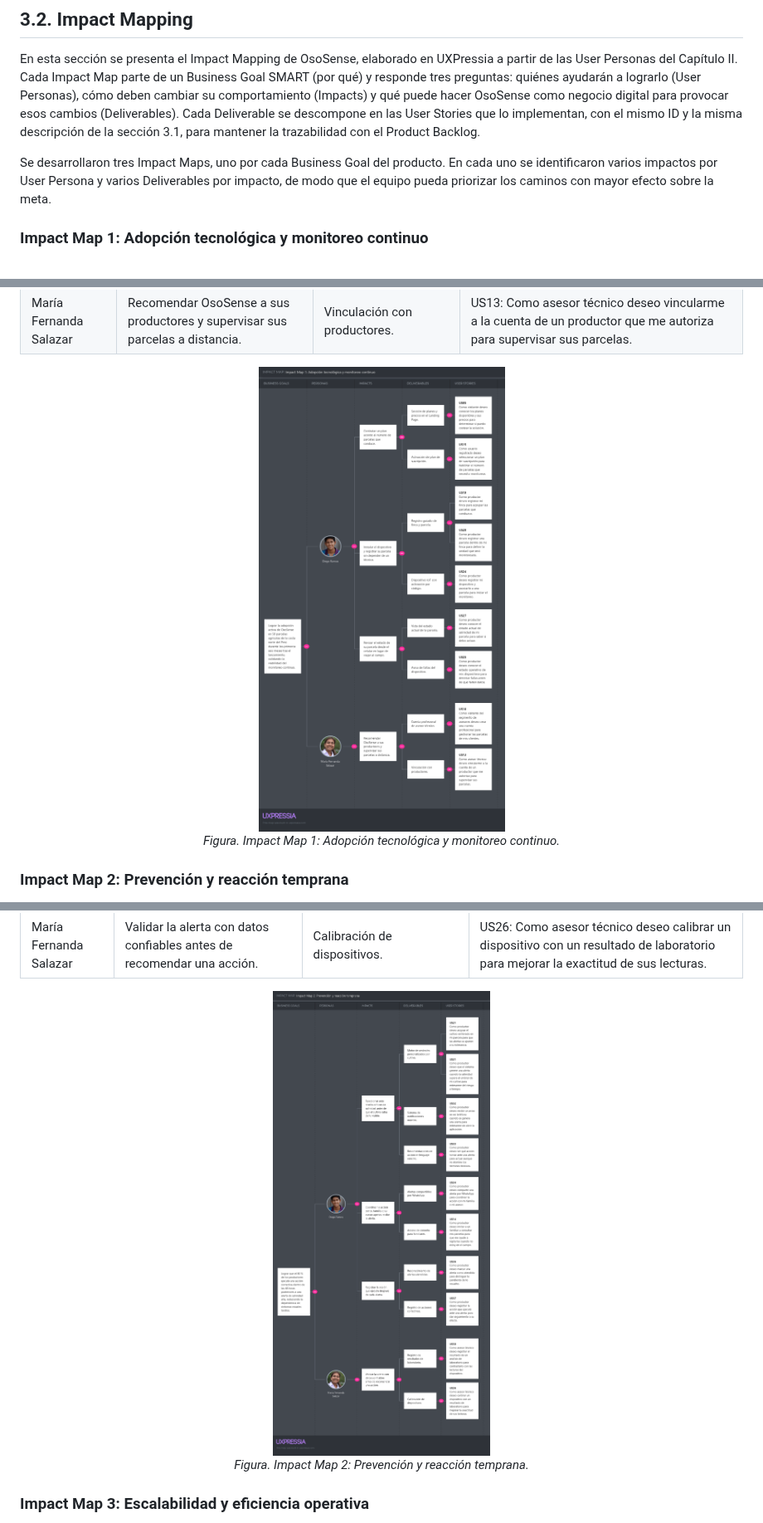
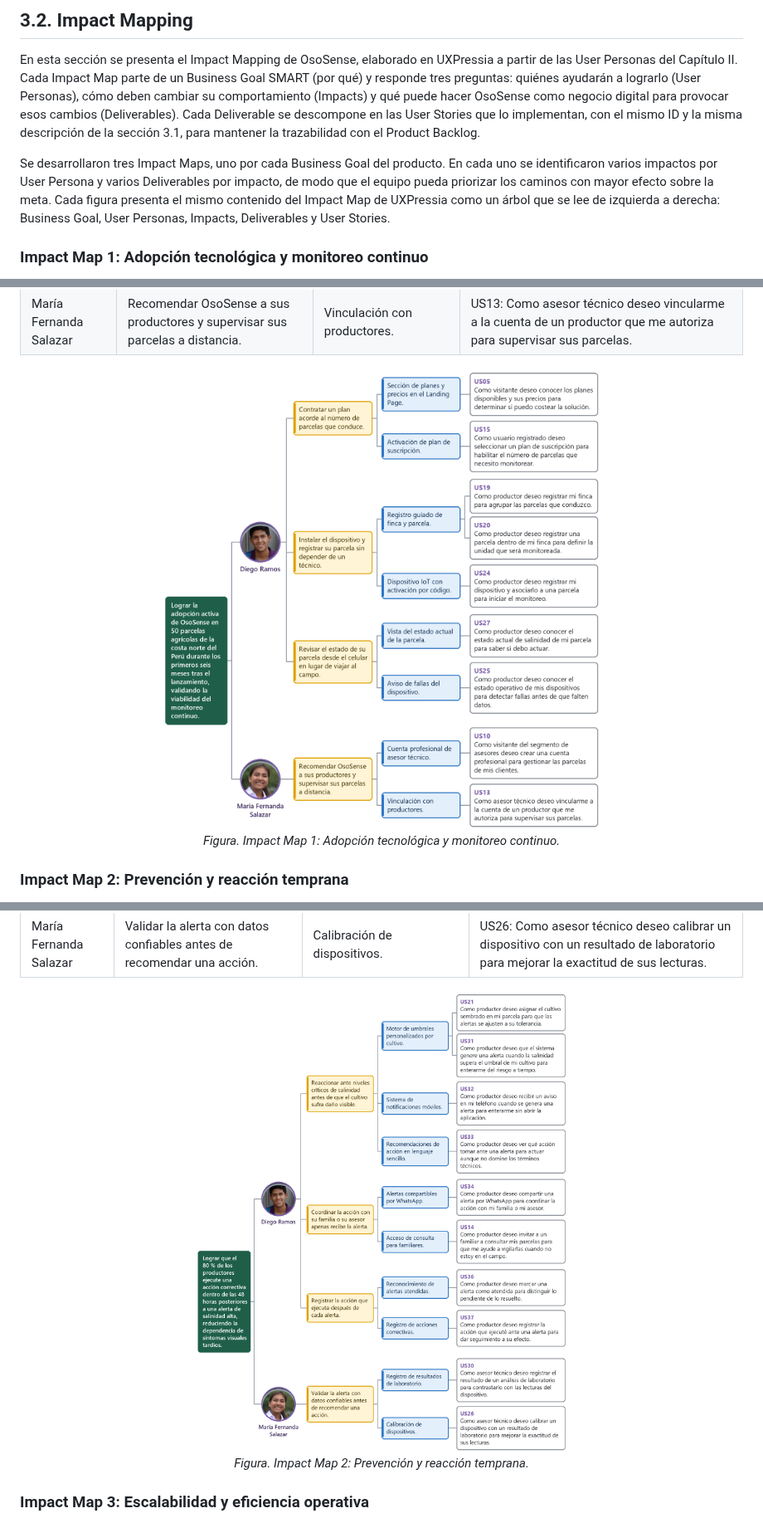
Before and after one commit to OsoTerra-IoT/OsoTerra---Project-Report, a Markdown page: chapters/chapter3.md, 3 parts joined by grey strips. Shown at 83% size. GitHub-like rendering; pictures changed too: assets/impact-map/impact-map-1.png, assets/impact-map/impact-map-2.png.

Commit message:
fix(chapter-3): redraw impact maps to fit the page

```diff
--- a/chapters/chapter3.md
+++ b/chapters/chapter3.md
@@ -90,7 +90,7 @@ Las Technical Stories describen los features de los productos digitales que no t
 
 En esta sección se presenta el Impact Mapping de OsoSense, elaborado en UXPressia a partir de las User Personas del Capítulo II. Cada Impact Map parte de un Business Goal SMART (por qué) y responde tres preguntas: quiénes ayudarán a lograrlo (User Personas), cómo deben cambiar su comportamiento (Impacts) y qué puede hacer OsoSense como negocio digital para provocar esos cambios (Deliverables). Cada Deliverable se descompone en las User Stories que lo implementan, con el mismo ID y la misma descripción de la sección 3.1, para mantener la trazabilidad con el Product Backlog.
 
-Se desarrollaron tres Impact Maps, uno por cada Business Goal del producto. En cada uno se identificaron varios impactos por User Persona y varios Deliverables por impacto, de modo que el equipo pueda priorizar los caminos con mayor efecto sobre la meta.
+Se desarrollaron tres Impact Maps, uno por cada Business Goal del producto. En cada uno se identificaron varios impactos por User Persona y varios Deliverables por impacto, de modo que el equipo pueda priorizar los caminos con mayor efecto sobre la meta. Cada figura presenta el mismo contenido del Impact Map de UXPressia como un árbol que se lee de izquierda a derecha: Business Goal, User Personas, Impacts, Deliverables y User Stories.
 
 ### Impact Map 1: Adopción tecnológica y monitoreo continuo
 
@@ -108,7 +108,7 @@ Se desarrollaron tres Impact Maps, uno por cada Business Goal del producto. En c
 | María Fernanda Salazar | Recomendar OsoSense a sus productores y supervisar sus parcelas a distancia. | Vinculación con productores. | US13: Como asesor técnico deseo vincularme a la cuenta de un productor que me autoriza para supervisar sus parcelas. |
 
 <div align="center">
-<img src="../assets/impact-map/impact-map-1.png" alt="Impact Map 1: Adopción tecnológica y monitoreo continuo" width="900"/>
+<img src="../assets/impact-map/impact-map-1.png" alt="Impact Map 1: Adopción tecnológica y monitoreo continuo" width="700"/>
 <p><em>Figura. Impact Map 1: Adopción tecnológica y monitoreo continuo.</em></p>
 </div>
 
@@ -129,7 +129,7 @@ Se desarrollaron tres Impact Maps, uno por cada Business Goal del producto. En c
 | María Fernanda Salazar | Validar la alerta con datos confiables antes de recomendar una acción. | Calibración de dispositivos. | US26: Como asesor técnico deseo calibrar un dispositivo con un resultado de laboratorio para mejorar la exactitud de sus lecturas. |
 
 <div align="center">
-<img src="../assets/impact-map/impact-map-2.png" alt="Impact Map 2: Prevención y reacción temprana" width="900"/>
+<img src="../assets/impact-map/impact-map-2.png" alt="Impact Map 2: Prevención y reacción temprana" width="700"/>
 <p><em>Figura. Impact Map 2: Prevención y reacción temprana.</em></p>
 </div>
 
```
Also changed, not shown: other parts of chapters/chapter3.md (+1 -1 lines), assets/impact-map/impact-map-3.png.
